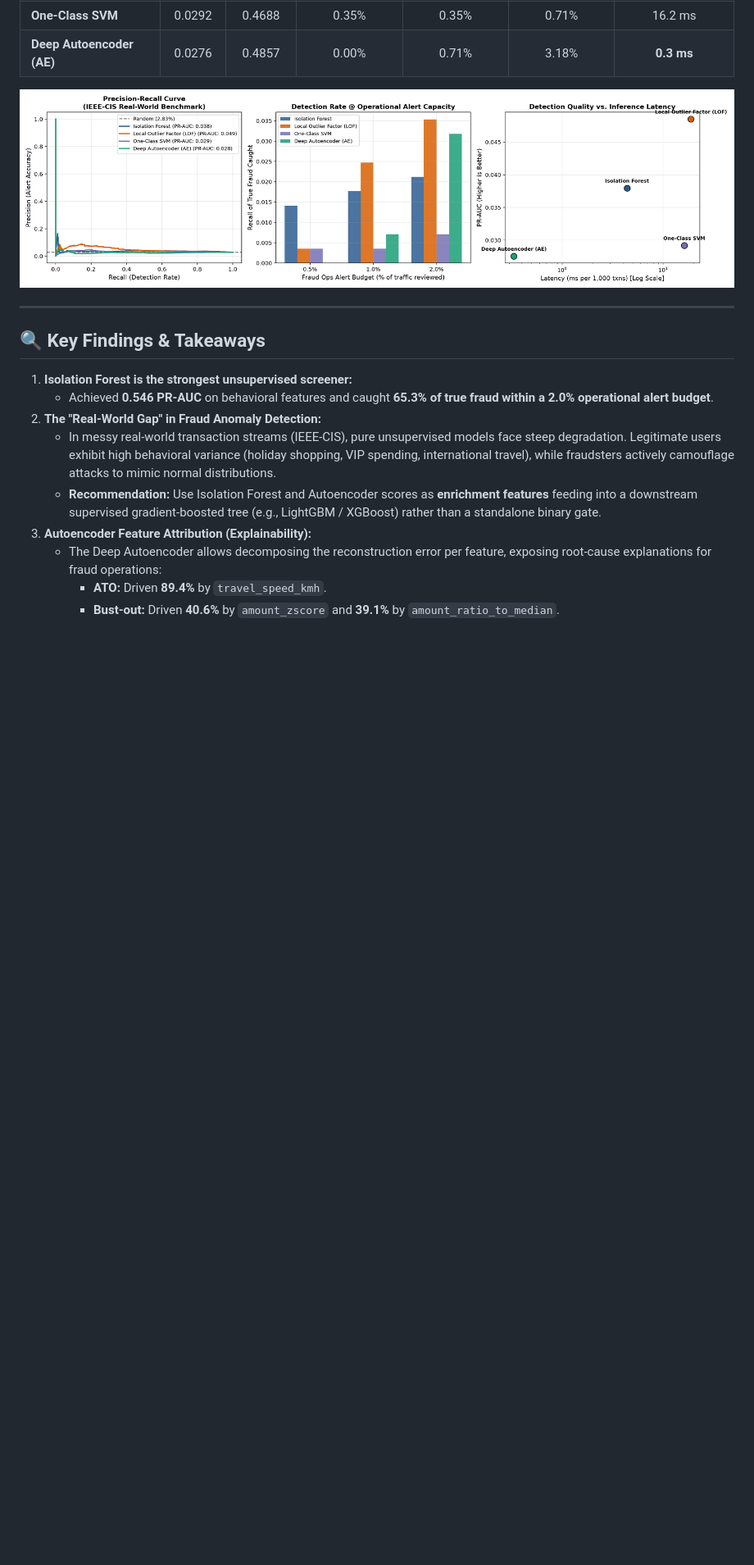
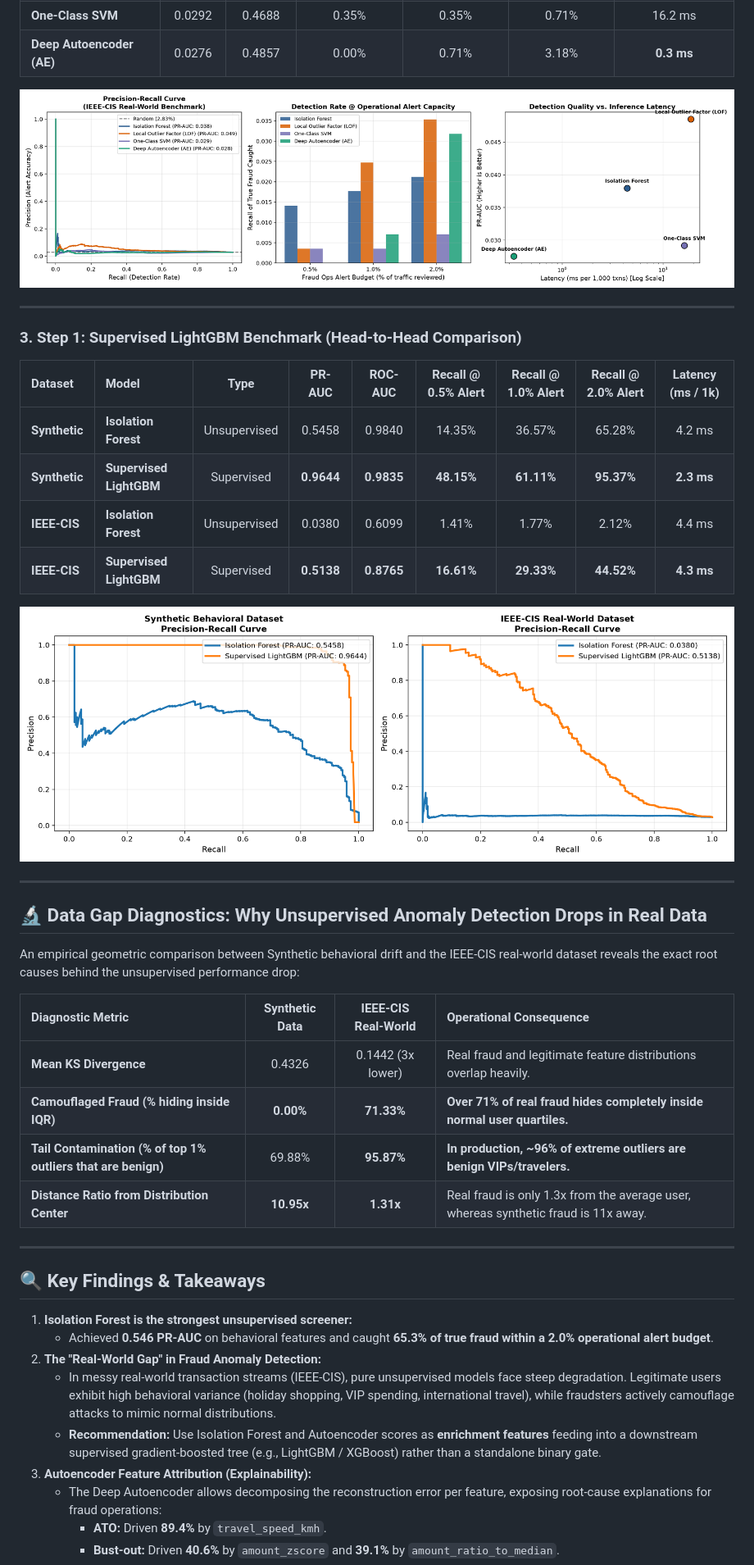
Before and after one commit to lawrencekiba/behavioral-anomaly-detection-fraud, a Markdown page: README.md, the part around the change. Shown at 82% size. GitHub-like rendering; pictures changed too: results/step1_supervised_vs_iforest.png (added); blank space fills up the shorter version.

Commit message:
feat: add supervised LightGBM baseline and data gap diagnostics study

```diff
--- a/README.md
+++ b/README.md
@@ -48,6 +48,32 @@ This repository systematically benchmarks four algorithmic families across two d
 | **Deep Autoencoder (AE)** | 0.0276 | 0.4857 | 0.00% | 0.71% | 3.18% | **0.3 ms** |
 
 ![IEEE-CIS Benchmark](results/ieee_cis_benchmark.png)
+
+---
+
+### 3. Step 1: Supervised LightGBM Benchmark (Head-to-Head Comparison)
+
+| Dataset | Model | Type | PR-AUC | ROC-AUC | Recall @ 0.5% Alert | Recall @ 1.0% Alert | Recall @ 2.0% Alert | Latency (ms / 1k) |
+| :--- | :--- | :---: | :---: | :---: | :---: | :---: | :---: | :---: |
+| **Synthetic** | **Isolation Forest** | Unsupervised | 0.5458 | 0.9840 | 14.35% | 36.57% | 65.28% | 4.2 ms |
+| **Synthetic** | **Supervised LightGBM** | Supervised | **0.9644** | **0.9835** | **48.15%** | **61.11%** | **95.37%** | **2.3 ms** |
+| **IEEE-CIS** | **Isolation Forest** | Unsupervised | 0.0380 | 0.6099 | 1.41% | 1.77% | 2.12% | 4.4 ms |
+| **IEEE-CIS** | **Supervised LightGBM** | Supervised | **0.5138** | **0.8765** | **16.61%** | **29.33%** | **44.52%** | **4.3 ms** |
+
+![Step 1 Supervised Comparison](results/step1_supervised_vs_iforest.png)
+
+---
+
+## 🔬 Data Gap Diagnostics: Why Unsupervised Anomaly Detection Drops in Real Data
+
+An empirical geometric comparison between Synthetic behavioral drift and the IEEE-CIS real-world dataset reveals the exact root causes behind the unsupervised performance drop:
+
+| Diagnostic Metric | Synthetic Data | IEEE-CIS Real-World | Operational Consequence |
+| :--- | :---: | :---: | :--- |
+| **Mean KS Divergence** | 0.4326 | 0.1442 (3x lower) | Real fraud and legitimate feature distributions overlap heavily. |
+| **Camouflaged Fraud (% hiding inside IQR)** | **0.00%** | **71.33%** | **Over 71% of real fraud hides completely inside normal user quartiles.** |
+| **Tail Contamination (% of top 1% outliers that are benign)** | 69.88% | **95.87%** | **In production, ~96% of extreme outliers are benign VIPs/travelers.** |
+| **Distance Ratio from Distribution Center** | **10.95x** | **1.31x** | Real fraud is only 1.3x from the average user, whereas synthetic fraud is 11x away. |
 
 ---
 
```
Also changed, not shown: 10 other files.
